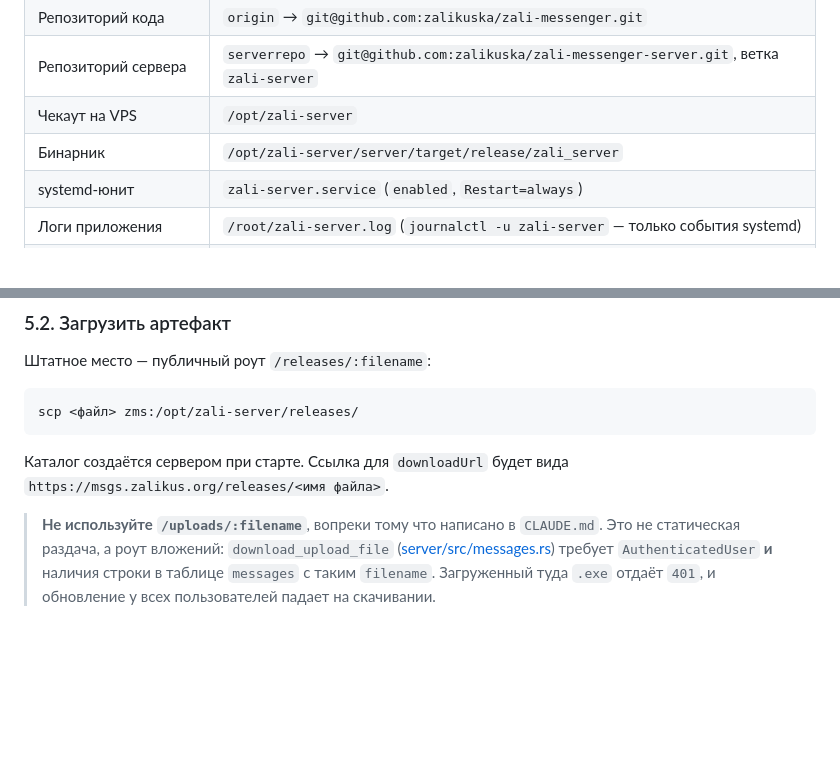
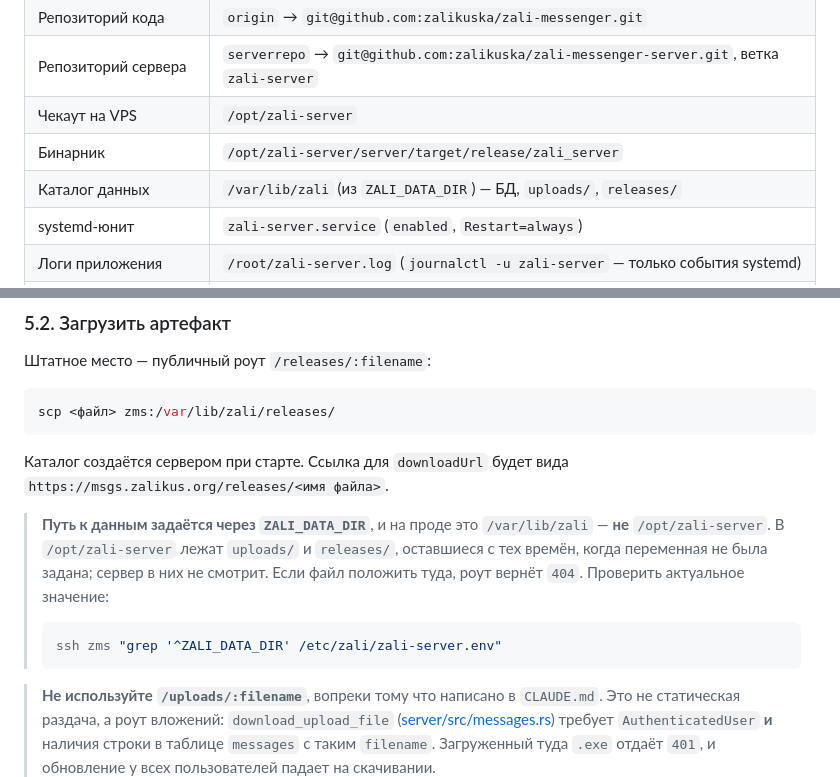
Before and after one commit to zalikuska/zali-messenger, a Markdown page: RELEASE.md, 2 parts joined by grey strips. Drawn GitHub-style; blank space fills up the shorter version.

Commit message:
Correct the release artifact path in RELEASE.md
The production data directory comes from ZALI_DATA_DIR and is /var/lib/zali, not
the checkout at /opt/zali-server. The uploads/ and releases/ directories sitting
under /opt/zali-server are leftovers from before that variable was set and the
server never reads them, so an artifact placed there answers 404 — confirmed
while publishing 1.1.0.

Co-Authored-By: Claude Opus 5 <noreply@anthropic.com>

````diff
--- a/RELEASE.md
+++ b/RELEASE.md
@@ -15,6 +15,7 @@
 | Репозиторий сервера | `serverrepo` → `git@github.com:zalikuska/zali-messenger-server.git`, ветка `zali-server` |
 | Чекаут на VPS | `/opt/zali-server` |
 | Бинарник | `/opt/zali-server/server/target/release/zali_server` |
+| Каталог данных | `/var/lib/zali` (из `ZALI_DATA_DIR`) — БД, `uploads/`, `releases/` |
 | systemd-юнит | `zali-server.service` (`enabled`, `Restart=always`) |
 | Логи приложения | `/root/zali-server.log` (`journalctl -u zali-server` — только события systemd) |
 | Версия Windows-клиента | `version` в `apps/windows/Cargo.toml` |
@@ -177,11 +178,21 @@ Windows публикуется как «голый» `.exe`, zip ему не н
 Штатное место — публичный роут `/releases/:filename`:
 
 ```bash
-scp <файл> zms:/opt/zali-server/releases/
+scp <файл> zms:/var/lib/zali/releases/
 ```
 
 Каталог создаётся сервером при старте. Ссылка для `downloadUrl` будет вида
 `https://msgs.zalikus.org/releases/<имя файла>`.
+
+> **Путь к данным задаётся через `ZALI_DATA_DIR`**, и на проде это
+> `/var/lib/zali` — **не** `/opt/zali-server`. В `/opt/zali-server` лежат
+> `uploads/` и `releases/`, оставшиеся с тех времён, когда переменная не была
+> задана; сервер в них не смотрит. Если файл положить туда, роут вернёт `404`.
+> Проверить актуальное значение:
+>
+> ```bash
+> ssh zms "grep '^ZALI_DATA_DIR' /etc/zali/zali-server.env"
+> ```
 
 > **Не используйте `/uploads/:filename`**, вопреки тому что написано в
 > `CLAUDE.md`. Это не статическая раздача, а роут вложений:
````
